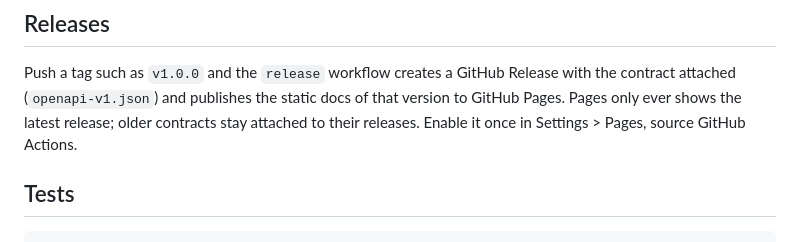
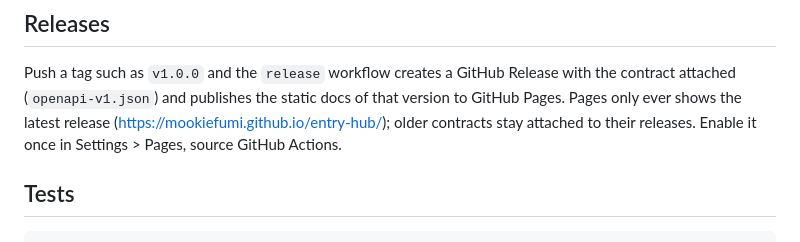
Before and after one commit to MookieFumi/entry-hub, a Markdown page: README.md, the part around one of its changes. GitHub-like rendering.

```diff
--- a/README.md
+++ b/README.md
@@ -124,7 +126,7 @@ endpoint changes and that file does not, so every API change shows up in the pul
 
 Push a tag such as `v1.0.0` and the `release` workflow creates a GitHub Release with the contract attached
 (`openapi-v1.json`) and publishes the static docs of that version to GitHub Pages. Pages only ever shows the latest
-release; older contracts stay attached to their releases. Enable it once in Settings > Pages, source GitHub Actions.
+release (https://mookiefumi.github.io/entry-hub/); older contracts stay attached to their releases. Enable it once in Settings > Pages, source GitHub Actions.
 
 ## Tests
 
```
Also changed, not shown: other parts of README.md (+2 -0 lines).
